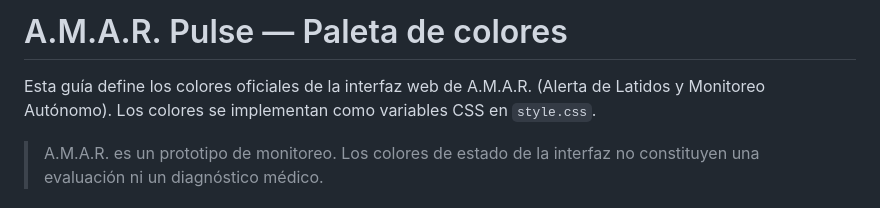
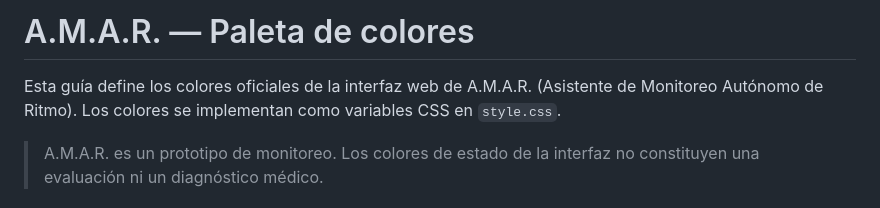
Before and after one commit to Tomicasgit/Aplicacion_AMAR, a Markdown page: README-PALETA.md, the part around the change. Drawn GitHub-style.

Commit message:
Correct A.M.A.R. name in palette guide

```diff
--- a/README-PALETA.md
+++ b/README-PALETA.md
@@ -1,6 +1,6 @@
-# A.M.A.R. Pulse — Paleta de colores
+# A.M.A.R. — Paleta de colores
 
-Esta guía define los colores oficiales de la interfaz web de A.M.A.R. (Alerta de Latidos y Monitoreo Autónomo). Los colores se implementan como variables CSS en `style.css`.
+Esta guía define los colores oficiales de la interfaz web de A.M.A.R. (Asistente de Monitoreo Autónomo de Ritmo). Los colores se implementan como variables CSS en `style.css`.
 
 > A.M.A.R. es un prototipo de monitoreo. Los colores de estado de la interfaz no constituyen una evaluación ni un diagnóstico médico.
 
```
